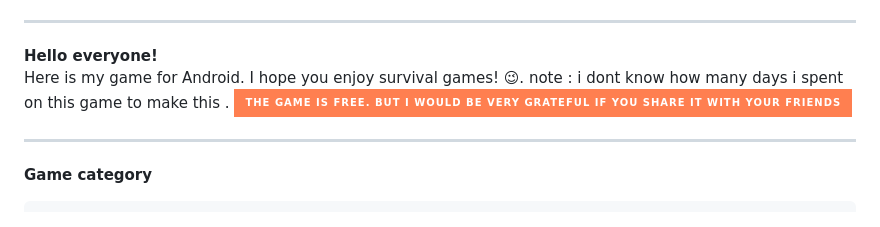
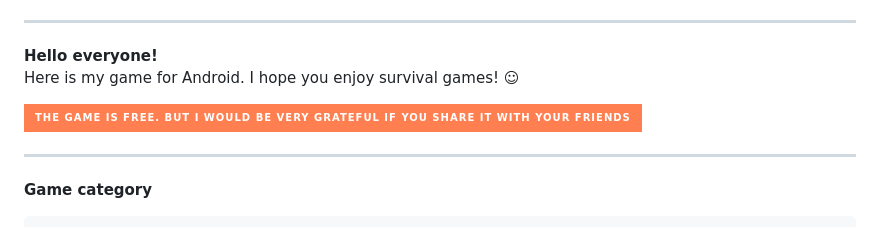
Before and after one commit to Kashumy/Primoria-Ferox-Latest, a Markdown page: README.md, the part around the change printed below. GitHub-like rendering; badges without logos.

```diff
--- a/README.md
+++ b/README.md
@@ -11,8 +8,8 @@
 
 
 **Hello everyone!**
-Here is my game for Android. I hope you enjoy survival games! 😉.
-note : i dont know how many days i spent on this game to make this .
+Here is my game for Android. I hope you enjoy survival games! ☺
+
  <img src="https://img.shields.io/badge/The%20game%20is%20free.%20But%20I%20would%20be%20very%20grateful%20if%20you%20share%20it%20with%20your%20friends%20%3B%29-coral?style=for-the-badge&logo=gamepad&logoColor=white">
 
 ___
```
Also changed, not shown: other parts of README.md (+5 -9 lines).
